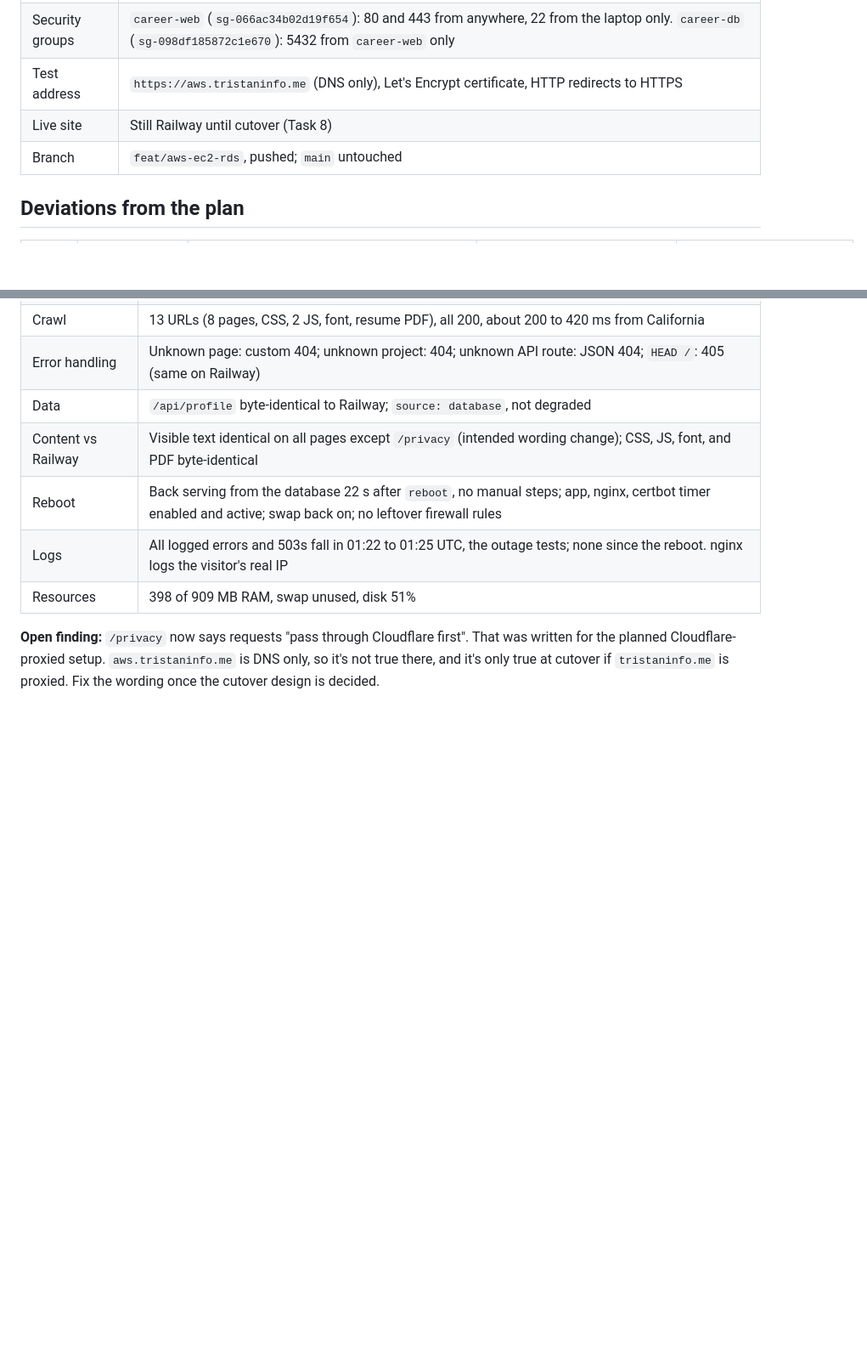
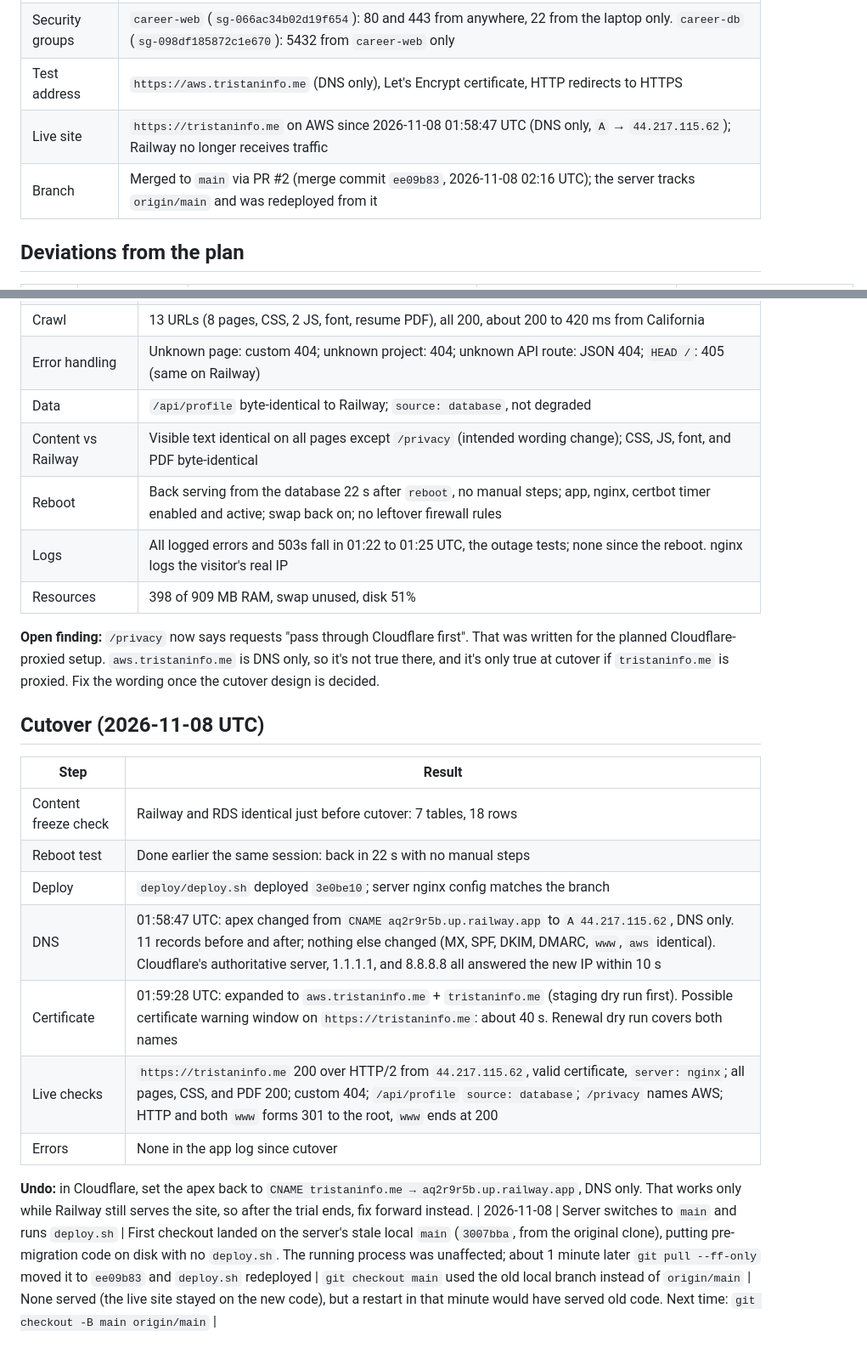
Before and after one commit to tscholzbrennan/career-platform, a Markdown page: migration-notes.md, 2 parts joined by grey strips. Shown at 85% size. Drawn GitHub-style; blank space fills up the shorter version.

Commit message:
docs: record the cutover and merge in the migration notes
Adds the 2026-11-08 cutover results (DNS switch at 01:58:47 UTC, certificate
expansion, live checks), the merge of PR #2, and the server's stale-main
checkout during redeploy, with the plan's Task 8 result.

Co-Authored-By: Claude Opus 5.5 <noreply@anthropic.com>

```diff
--- a/migration-notes.md
+++ b/migration-notes.md
@@ -11,8 +11,8 @@ A running log of moving `tristaninfo.me` from Railway to AWS (EC2 + Single-AZ RD
 | RDS | `career-platform-db`, PostgreSQL 18.6, `db.t4g.micro`, Single-AZ, not public |
 | Security groups | `career-web` (`sg-066ac34b02d19f654`): 80 and 443 from anywhere, 22 from the laptop only. `career-db` (`sg-098df185872c1e670`): 5432 from `career-web` only |
 | Test address | `https://aws.tristaninfo.me` (DNS only), Let's Encrypt certificate, HTTP redirects to HTTPS |
-| Live site | Still Railway until cutover (Task 8) |
-| Branch | `feat/aws-ec2-rds`, pushed; `main` untouched |
+| Live site | `https://tristaninfo.me` on AWS since 2026-11-08 01:58:47 UTC (DNS only, `A` → `44.217.115.62`); Railway no longer receives traffic |
+| Branch | Merged to `main` via PR #2 (merge commit `ee09b83`, 2026-11-08 02:16 UTC); the server tracks `origin/main` and was redeployed from it |
 
 ## Deviations from the plan
 
@@ -49,3 +49,18 @@ A running log of moving `tristaninfo.me` from Railway to AWS (EC2 + Single-AZ RD
 | Resources | 398 of 909 MB RAM, swap unused, disk 51% |
 
 **Open finding:** `/privacy` now says requests "pass through Cloudflare first". That was written for the planned Cloudflare-proxied setup. `aws.tristaninfo.me` is DNS only, so it's not true there, and it's only true at cutover if `tristaninfo.me` is proxied. Fix the wording once the cutover design is decided.
+
+## Cutover (2026-11-08 UTC)
+
+| Step | Result |
+|---|---|
+| Content freeze check | Railway and RDS identical just before cutover: 7 tables, 18 rows |
+| Reboot test | Done earlier the same session: back in 22 s with no manual steps |
+| Deploy | `deploy/deploy.sh` deployed `3e0be10`; server nginx config matches the branch |
+| DNS | 01:58:47 UTC: apex changed from `CNAME aq2r9r5b.up.railway.app` to `A 44.217.115.62`, DNS only. 11 records before and after; nothing else changed (MX, SPF, DKIM, DMARC, `www`, `aws` identical). Cloudflare's authoritative server, 1.1.1.1, and 8.8.8.8 all answered the new IP within 10 s |
+| Certificate | 01:59:28 UTC: expanded to `aws.tristaninfo.me` + `tristaninfo.me` (staging dry run first). Possible certificate warning window on `https://tristaninfo.me`: about 40 s. Renewal dry run covers both names |
+| Live checks | `https://tristaninfo.me` 200 over HTTP/2 from `44.217.115.62`, valid certificate, `server: nginx`; all pages, CSS, and PDF 200; custom 404; `/api/profile` `source: database`; `/privacy` names AWS; HTTP and both `www` forms 301 to the root, `www` ends at 200 |
+| Errors | None in the app log since cutover |
+
+**Undo:** in Cloudflare, set the apex back to `CNAME tristaninfo.me → aq2r9r5b.up.railway.app`, DNS only. That works only while Railway still serves the site, so after the trial ends, fix forward instead.
+| 2026-11-08 | Server switches to `main` and runs `deploy.sh` | First checkout landed on the server's stale local `main` (`3007bba`, from the original clone), putting pre-migration code on disk with no `deploy.sh`. The running process was unaffected; about 1 minute later `git pull --ff-only` moved it to `ee09b83` and `deploy.sh` redeployed | `git checkout main` used the old local branch instead of `origin/main` | None served (the live site stayed on the new code), but a restart in that minute would have served old code. Next time: `git checkout -B main origin/main` |
```
Also changed, not shown: 1 other file.
